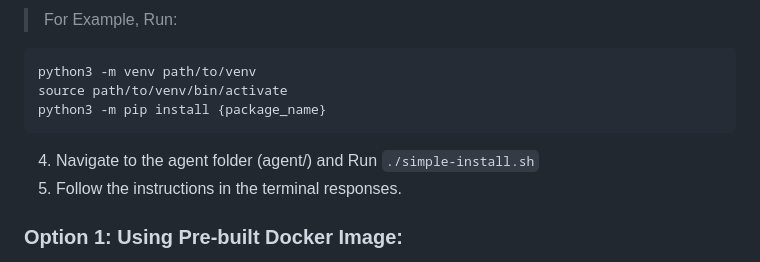
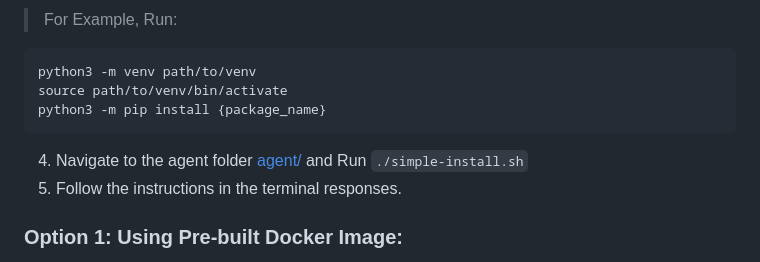
Before and after one commit to zero-pytagoras/Developer_App_Organizer, a Markdown page: README.md, the part around the change. Drawn GitHub-style.

Commit message:
Update README for agent folder link

````diff
--- a/README.md
+++ b/README.md
@@ -53,7 +53,7 @@ python3 -m venv path/to/venv
 source path/to/venv/bin/activate
 python3 -m pip install {package_name}
 ```
-4) Navigate to the agent folder (agent/) and Run ```./simple-install.sh```
+4) Navigate to the agent folder [agent/](agent/) and Run ```./simple-install.sh```
 5) Follow the instructions in the terminal responses.
 
 
````
